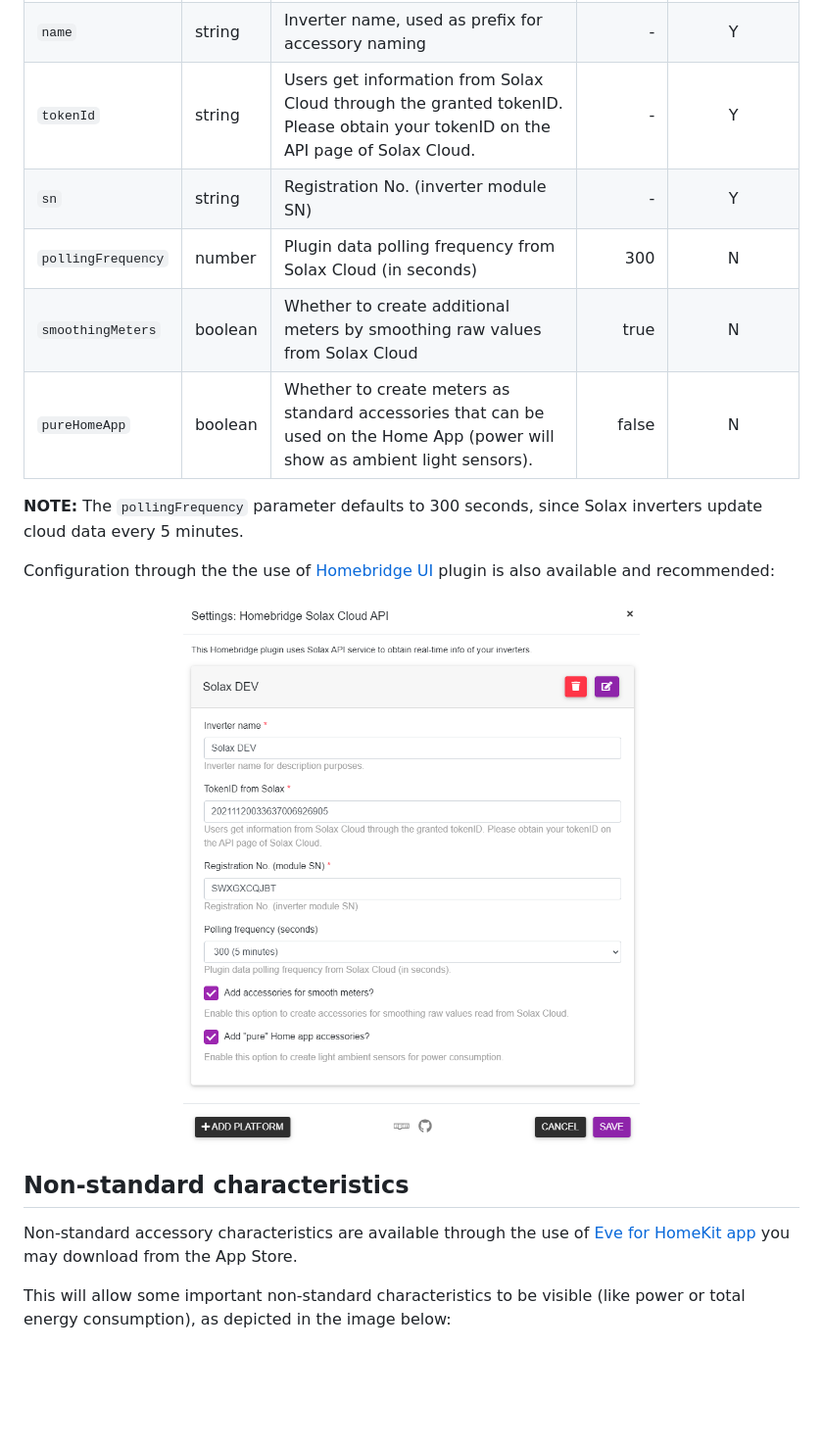
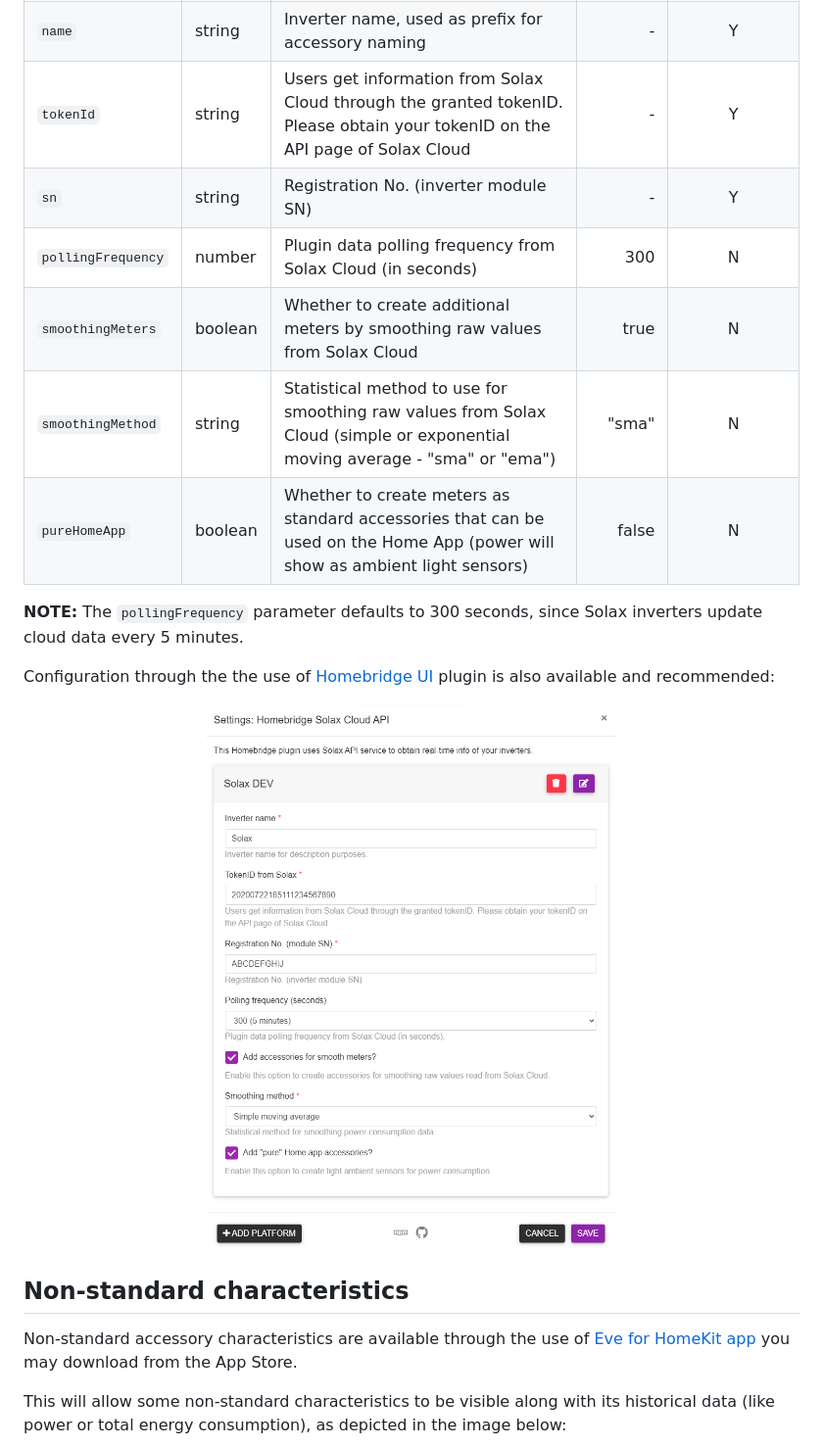
Before and after one commit to AllMightySauron/homebride-solaxcloud-api, a Markdown page: README.md, the part around one of its changes. Shown at 98% size. Rendered like a GitHub page; pictures changed too: images/homebridge-ui.png; blank space fills up the shorter version.

Commit message:
added exponential moving average as smoothing method

```diff
--- a/README.md
+++ b/README.md
@@ -62,11 +64,12 @@ Configuration parameters are described on the table below:
 | ------------------ | -------- | ------------------------------------------------------------------------------------------------------------------------------- | -------------:| :------------: |
 | `platform`         |  string  |  Platform name (must be SolaxCloudAPI)                                                                                          |     -         |       Y        |
 | `name`             |  string  |  Inverter name, used as prefix for accessory naming                                                                             |     -         |       Y        |
-| `tokenId`          |  string  |  Users get information from Solax Cloud through the granted tokenID. Please obtain your tokenID on the API page of Solax Cloud. |     -         |       Y        |
+| `tokenId`          |  string  |  Users get information from Solax Cloud through the granted tokenID. Please obtain your tokenID on the API page of Solax Cloud  |     -         |       Y        |
 | `sn`               |  string  |  Registration No. (inverter module SN)                                                                                          |     -         |       Y        |
 | `pollingFrequency` |  number  |  Plugin data polling frequency from Solax Cloud (in seconds)                                                                    |     300       |       N        |
 | `smoothingMeters`  |  boolean |  Whether to create additional meters by smoothing raw values from Solax Cloud                                                   |     true      |       N        |
-| `pureHomeApp`      |  boolean | Whether to create meters as standard accessories that can be used on the Home App (power will show as ambient light sensors).   |     false     |       N        |
+| `smoothingMethod`  |  string  |  Statistical method to use for smoothing raw values from Solax Cloud (simple or exponential moving average - "sma" or "ema")    |     "sma"     |       N        |
+| `pureHomeApp`      |  boolean |  Whether to create meters as standard accessories that can be used on the Home App (power will show as ambient light sensors)   |     false     |       N        |
 
 **NOTE:** The `pollingFrequency` parameter defaults to 300 seconds, since Solax inverters update cloud data every 5 minutes.
 
@@ -78,7 +81,7 @@ Configuration through the the use of [Homebridge UI](https://github.com/oznu/hom
 
 Non-standard accessory characteristics are available through the use of [Eve for HomeKit app](https://apps.apple.com/us/app/eve-for-homekit/id917695792) you may download from the App Store.
 
-This will allow some important non-standard characteristics to be visible (like power or total energy consumption), as depicted in the image below:
+This will allow some non-standard characteristics to be visible along with its historical data (like power or total energy consumption), as depicted in the image below:
 
 <img src="images/plugin-outlet-consumption.png" width="50%" height="50%">
 
```
Also changed, not shown: other parts of README.md (+5 -3 lines), images/plugin-accessories-home-pure.png (added), images/plugin-accessories-home.png, images/plugin-outlet-consumption.png, 4 other files.
